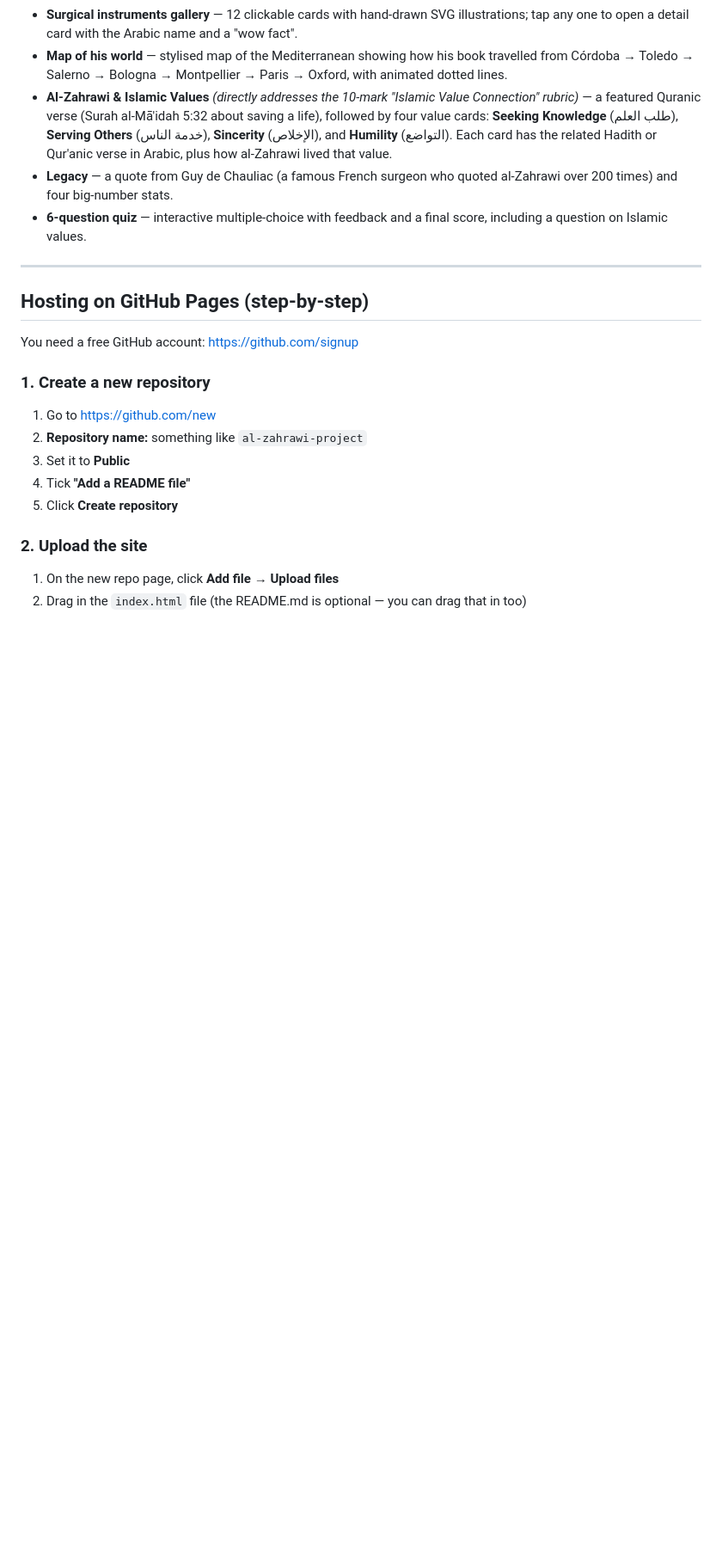
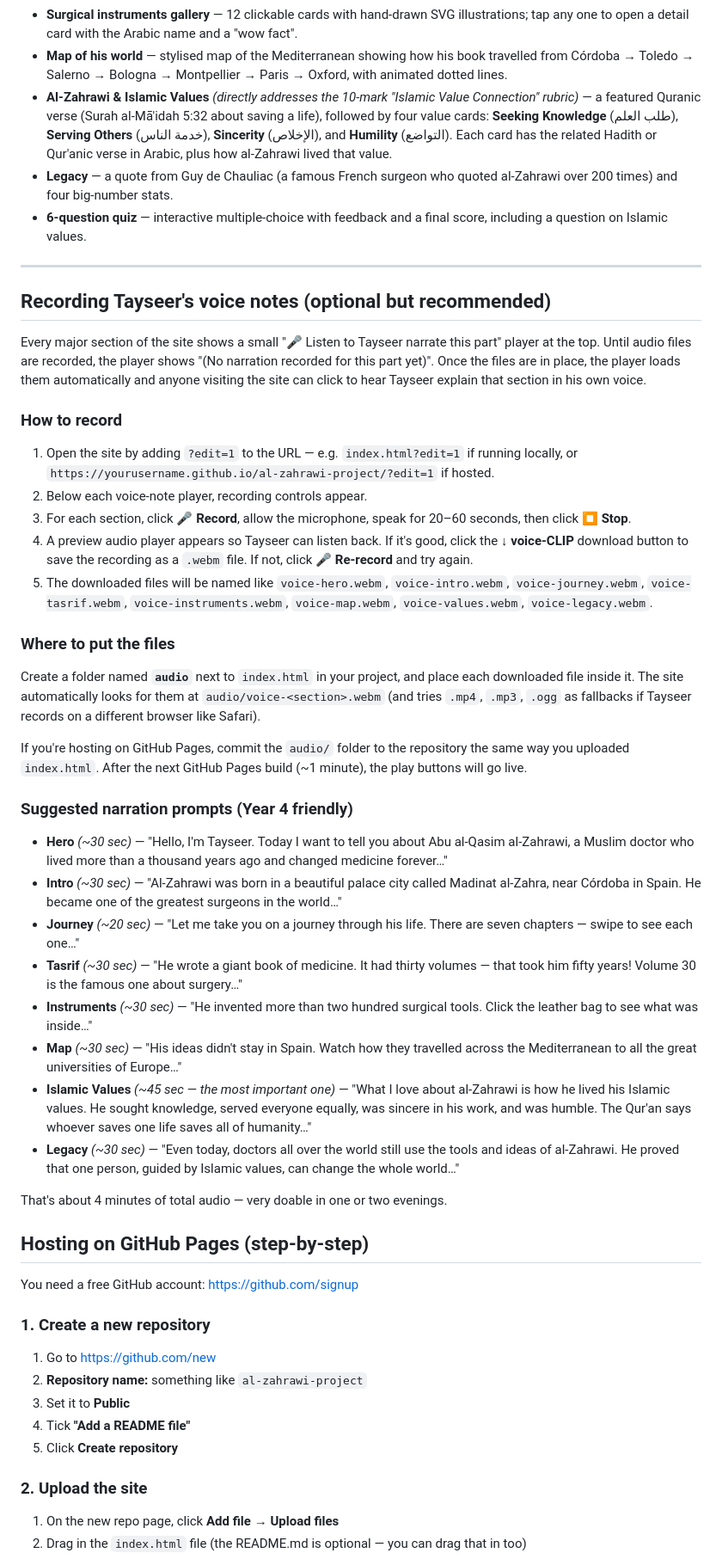
Before and after one commit to ntz88/AlZahrawi, a Markdown page: README.md, the part around one of its changes. Shown at 86% size. Rendered like a GitHub page; blank space fills up the shorter version.

```diff
--- a/README.md
+++ b/README.md
@@ -23,6 +25,37 @@ on GitHub Pages in about 5 minutes.
 - **6-question quiz** — interactive multiple-choice with feedback and a final score, including a question on Islamic values.
 
 ---
+
+## Recording Tayseer's voice notes (optional but recommended)
+
+Every major section of the site shows a small "🎤 Listen to Tayseer narrate this part" player at the top. Until audio files are recorded, the player shows "(No narration recorded for this part yet)". Once the files are in place, the player loads them automatically and anyone visiting the site can click to hear Tayseer explain that section in his own voice.
+
+### How to record
+
+1. Open the site by adding `?edit=1` to the URL — e.g. `index.html?edit=1` if running locally, or `https://yourusername.github.io/al-zahrawi-project/?edit=1` if hosted.
+2. Below each voice-note player, recording controls appear.
+3. For each section, click **🎤 Record**, allow the microphone, speak for 20–60 seconds, then click **⏹ Stop**.
+4. A preview audio player appears so Tayseer can listen back. If it's good, click the **↓ voice-CLIP** download button to save the recording as a `.webm` file. If not, click **🎤 Re-record** and try again.
+5. The downloaded files will be named like `voice-hero.webm`, `voice-intro.webm`, `voice-journey.webm`, `voice-tasrif.webm`, `voice-instruments.webm`, `voice-map.webm`, `voice-values.webm`, `voice-legacy.webm`.
+
+### Where to put the files
+
+Create a folder named **`audio`** next to `index.html` in your project, and place each downloaded file inside it. The site automatically looks for them at `audio/voice-<section>.webm` (and tries `.mp4`, `.mp3`, `.ogg` as fallbacks if Tayseer records on a different browser like Safari).
+
+If you're hosting on GitHub Pages, commit the `audio/` folder to the repository the same way you uploaded `index.html`. After the next GitHub Pages build (~1 minute), the play buttons will go live.
+
+### Suggested narration prompts (Year 4 friendly)
+
+- **Hero** *(~30 sec)* — "Hello, I'm Tayseer. Today I want to tell you about Abu al-Qasim al-Zahrawi, a Muslim doctor who lived more than a thousand years ago and changed medicine forever…"
+- **Intro** *(~30 sec)* — "Al-Zahrawi was born in a beautiful palace city called Madinat al-Zahra, near Córdoba in Spain. He became one of the greatest surgeons in the world…"
+- **Journey** *(~20 sec)* — "Let me take you on a journey through his life. There are seven chapters — swipe to see each one…"
+- **Tasrif** *(~30 sec)* — "He wrote a giant book of medicine. It had thirty volumes — that took him fifty years! Volume 30 is the famous one about surgery…"
+- **Instruments** *(~30 sec)* — "He invented more than two hundred surgical tools. Click the leather bag to see what was inside…"
+- **Map** *(~30 sec)* — "His ideas didn't stay in Spain. Watch how they travelled across the Mediterranean to all the great universities of Europe…"
+- **Islamic Values** *(~45 sec — the most important one)* — "What I love about al-Zahrawi is how he lived his Islamic values. He sought knowledge, served everyone equally, was sincere in his work, and was humble. The Qur'an says whoever saves one life saves all of humanity…"
+- **Legacy** *(~30 sec)* — "Even today, doctors all over the world still use the tools and ideas of al-Zahrawi. He proved that one person, guided by Islamic values, can change the whole world…"
+
+That's about 4 minutes of total audio — very doable in one or two evenings.
 
 ## Hosting on GitHub Pages (step-by-step)
 
```
Also changed, not shown: other parts of README.md (+2 -0 lines).
